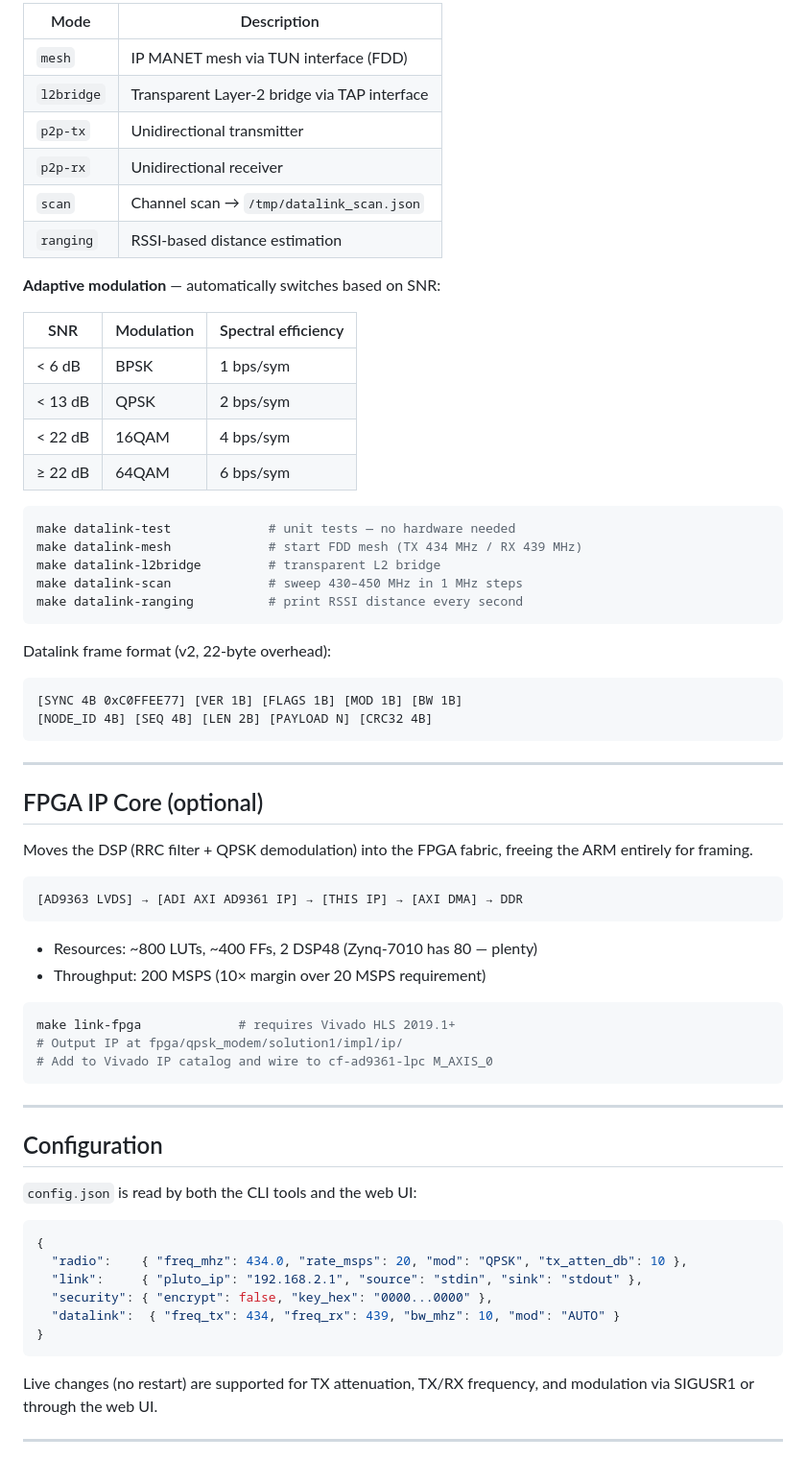
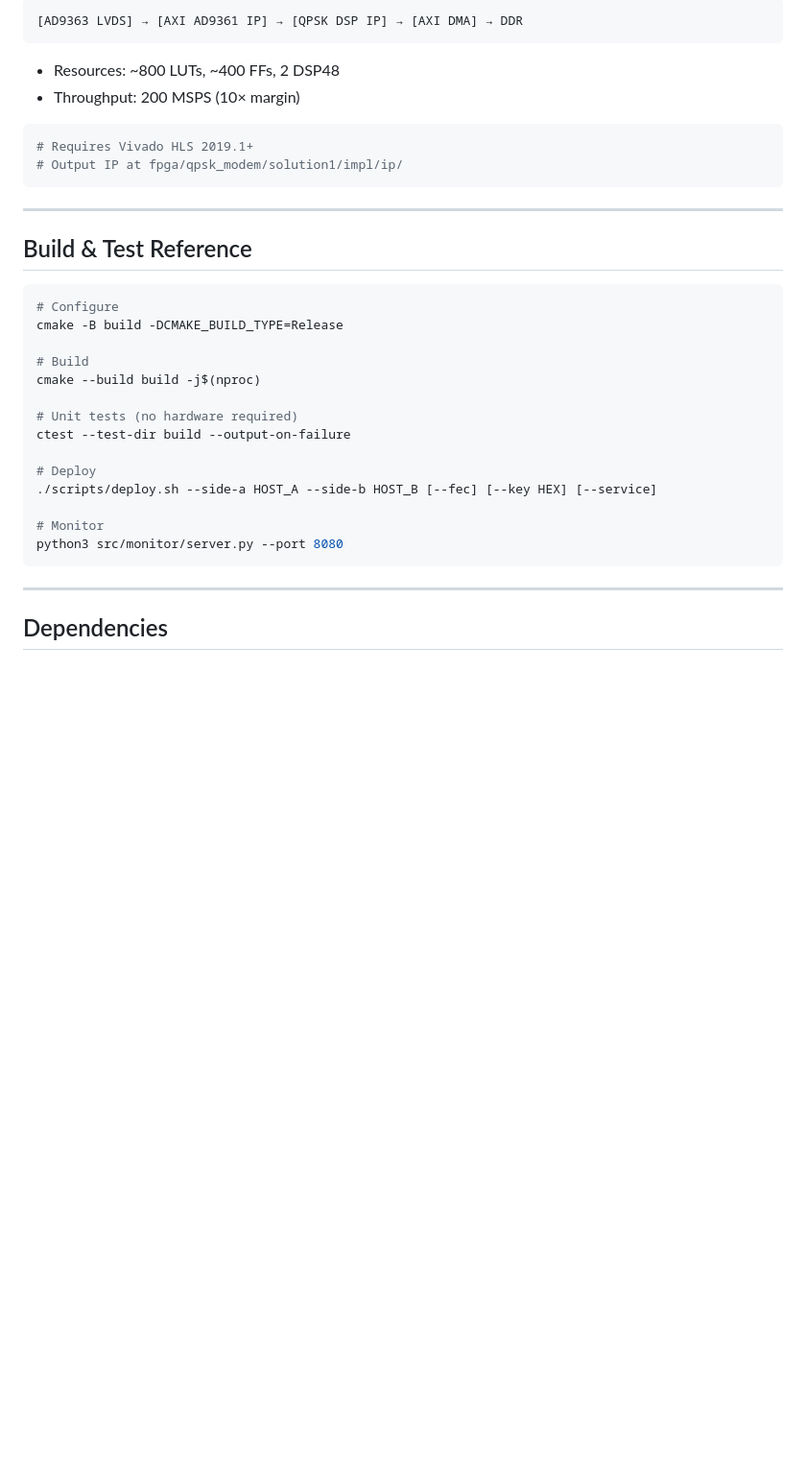
Before and after one commit to amit-hers/SDR, a Markdown page: README.md, the part around one of its changes. Shown at 96% size. GitHub-like rendering; blank space fills up the shorter version.

````diff
--- a/README.md
+++ b/README.md
@@ -201,71 +260,38 @@ make link-stop             # stop both
 
-| Mode | Description |
-|------|-------------|
-| `mesh` | IP MANET mesh via TUN interface (FDD) |
-| `l2bridge` | Transparent Layer-2 bridge via TAP interface |
-| `p2p-tx` | Unidirectional transmitter |
-| `p2p-rx` | Unidirectional receiver |
-| `scan` | Channel scan → `/tmp/datalink_scan.json` |
-| `ranging` | RSSI-based distance estimation |
+```
+[AD9363 LVDS] → [AXI AD9361 IP] → [QPSK DSP IP] → [AXI DMA] → DDR
+```
 
-**Adaptive modulation** — automatically switches based on SNR:
-
-| SNR | Modulation | Spectral efficiency |
-|-----|-----------|-------------------|
-| < 6 dB | BPSK | 1 bps/sym |
-| < 13 dB | QPSK | 2 bps/sym |
-| < 22 dB | 16QAM | 4 bps/sym |
-| ≥ 22 dB | 64QAM | 6 bps/sym |
+- Resources: ~800 LUTs, ~400 FFs, 2 DSP48
+- Throughput: 200 MSPS (10× margin)
 
 ```bash
-make datalink-test             # unit tests — no hardware needed
-make datalink-mesh             # start FDD mesh (TX 434 MHz / RX 439 MHz)
-make datalink-l2bridge         # transparent L2 bridge
-make datalink-scan             # sweep 430–450 MHz in 1 MHz steps
-make datalink-ranging          # print RSSI distance every second
-```
-
-Datalink frame format (v2, 22-byte overhead):
-```
-[SYNC 4B 0xC0FFEE77] [VER 1B] [FLAGS 1B] [MOD 1B] [BW 1B]
-[NODE_ID 4B] [SEQ 4B] [LEN 2B] [PAYLOAD N] [CRC32 4B]
+# Requires Vivado HLS 2019.1+
+# Output IP at fpga/qpsk_modem/solution1/impl/ip/
 ```
 
 ---
 
-## FPGA IP Core (optional)
-
-Moves the DSP (RRC filter + QPSK demodulation) into the FPGA fabric, freeing the ARM entirely for framing.
-
-```
-[AD9363 LVDS] → [ADI AXI AD9361 IP] → [THIS IP] → [AXI DMA] → DDR
-```
-
-- Resources: ~800 LUTs, ~400 FFs, 2 DSP48 (Zynq-7010 has 80 — plenty)
-- Throughput: 200 MSPS (10× margin over 20 MSPS requirement)
+## Build & Test Reference
 
 ```bash
-make link-fpga             # requires Vivado HLS 2019.1+
-# Output IP at fpga/qpsk_modem/solution1/impl/ip/
-# Add to Vivado IP catalog and wire to cf-ad9361-lpc M_AXIS_0
+# Configure
+cmake -B build -DCMAKE_BUILD_TYPE=Release
+
+# Build
+cmake --build build -j$(nproc)
+
+# Unit tests (no hardware required)
+ctest --test-dir build --output-on-failure
+
+# Deploy
+./scripts/deploy.sh --side-a HOST_A --side-b HOST_B [--fec] [--key HEX] [--service]
+
+# Monitor
+python3 src/monitor/server.py --port 8080
 ```
 
 ---
 
-## Configuration
+## Dependencies
 
-`config.json` is read by both the CLI tools and the web UI:
-
-```json
-{
-  "radio":    { "freq_mhz": 434.0, "rate_msps": 20, "mod": "QPSK", "tx_atten_db": 10 },
-  "link":     { "pluto_ip": "192.168.2.1", "source": "stdin", "sink": "stdout" },
-  "security": { "encrypt": false, "key_hex": "0000...0000" },
-  "datalink":  { "freq_tx": 434, "freq_rx": 439, "bw_mhz": 10, "mod": "AUTO" }
-}
-```
-
-Live changes (no restart) are supported for TX attenuation, TX/RX frequency, and modulation via SIGUSR1 or through the web UI.
-
----
-
````
Also changed, not shown: other parts of README.md (+215 -176 lines).
